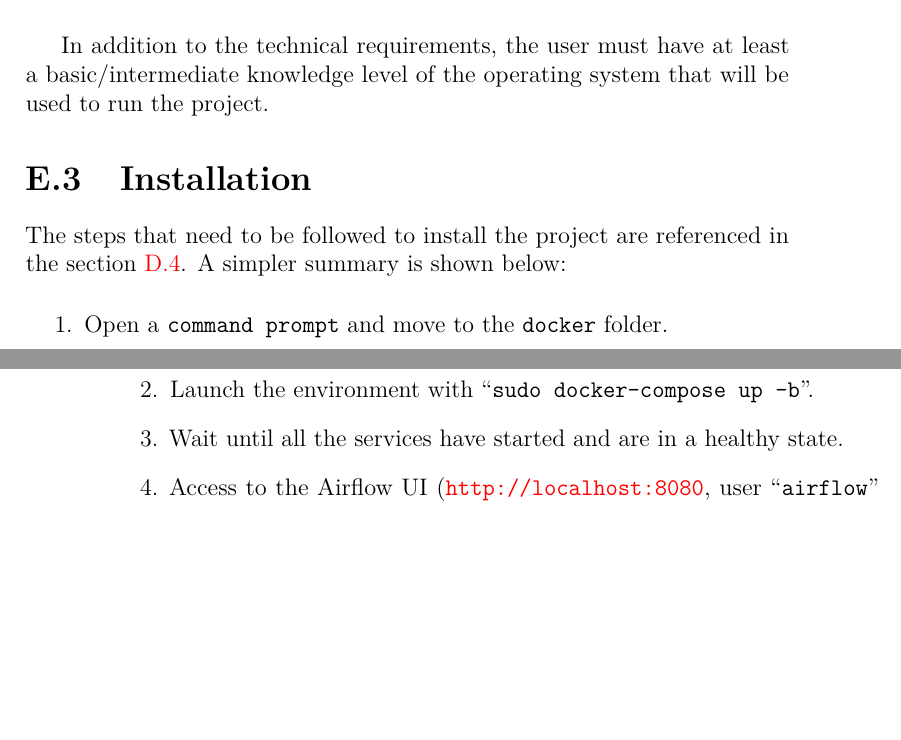
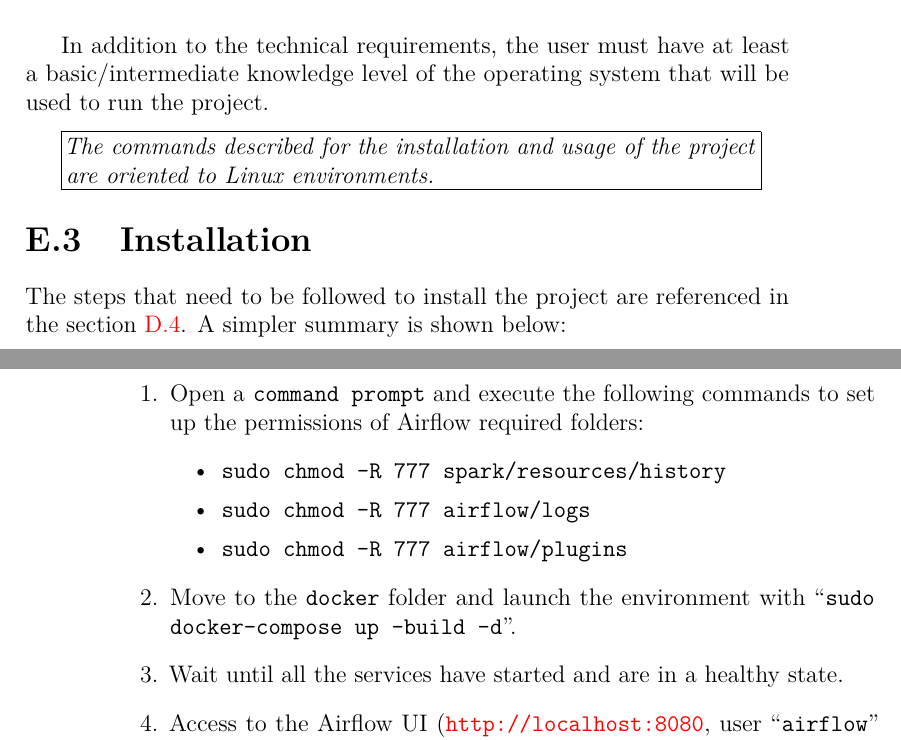
Before and after one commit to AdrianRiesco/Masters-Thesis-on-Big-Data, a LaTeX thesis (doc/memoria.tex, which reads doc/tex/E_User_manual.tex): two parts of pages 81 and 82 of 87, joined at a grey line, cut so that both start at the same text, the shorter picture padded with empty space. Compiled offline with pdfLaTeX.

Commit message:
Minor changes

```diff
--- a/doc/tex/E_User_manual.tex
+++ b/doc/tex/E_User_manual.tex
@@ -13,11 +13,18 @@
 
 \nonzeroparskip In addition to the technical requirements, the user must have at least a basic/intermediate knowledge level of the operating system that will be used to run the project.
 
+\fbox{\parbox{0.9\textwidth}{\textit{The commands described for the installation and usage of the project are oriented to Linux environments.}}}
+
 \section{Installation}
 \nonzeroparskip The steps that need to be followed to install the project are referenced in the section~\ref{programmer_execute}. A simpler summary is shown below:
 \begin{enumerate}
-	\item Open a \texttt{command prompt} and move to the \texttt{docker} folder.
-	\item Launch the environment with ``\texttt{sudo docker-compose up -b}''.
+	\item Open a \texttt{command prompt} and execute the following commands to set up the permissions of Airflow required folders:
+	\begin{itemize}
+		\item \texttt{sudo chmod -R 777 spark/resources/history}
+		\item \texttt{sudo chmod -R 777 airflow/logs}
+		\item \texttt{sudo chmod -R 777 airflow/plugins}
+	\end{itemize}
+	\item Move to the \texttt{docker} folder and launch the environment with ``\texttt{sudo docker-compose up --build -d}''.
 	\item Wait until all the services have started and are in a healthy state.
 	\item Access to the Airflow UI (\url{http://localhost:8080}, user ``\texttt{airflow}'' and password ``\texttt{airflow}'') and start the DAG ``\texttt{spark\_main}'' as shown in the figure~\ref{start-dag}.
 	\item Use the command ``\texttt{sudo docker-compose down}'' to stop the process.
```
Also changed, not shown: doc/tex/D_Programmer_guide.tex (+3 -1 lines).
